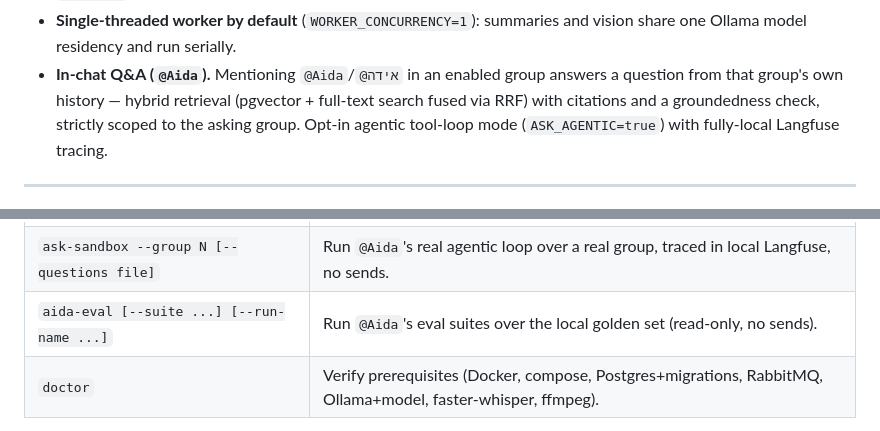
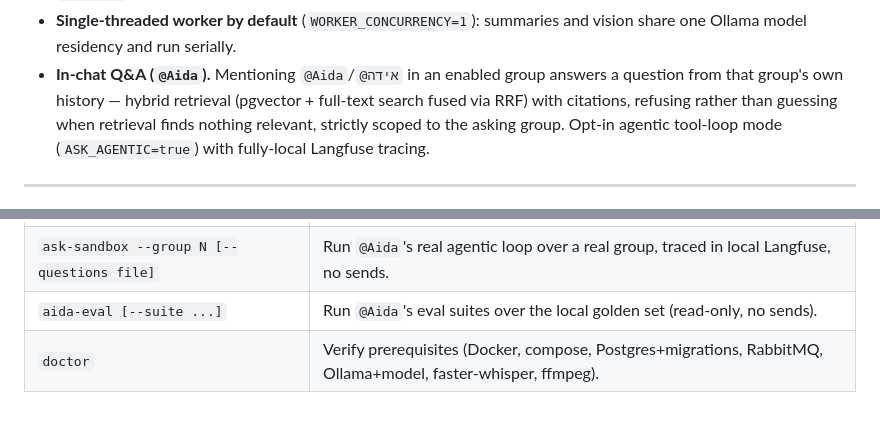
Before and after one commit to EyalDelarea/Sumbox, a Markdown page: PROJECT_OVERVIEW.md, 2 parts joined by grey strips. GitHub-like rendering.

```diff
--- a/PROJECT_OVERVIEW.md
+++ b/PROJECT_OVERVIEW.md
@@ -61,8 +61,9 @@ WhatsApp export (.txt/.zip) ──(importer)───┘
   and vision share one Ollama model residency and run serially.
 - **In-chat Q&A (`@Aida`).** Mentioning `@Aida`/`@אידה` in an enabled group
   answers a question from that group's own history — hybrid retrieval
-  (pgvector + full-text search fused via RRF) with citations and a
-  groundedness check, strictly scoped to the asking group. Opt-in agentic
+  (pgvector + full-text search fused via RRF) with citations, refusing
+  rather than guessing when retrieval finds nothing relevant, strictly
+  scoped to the asking group. Opt-in agentic
   tool-loop mode (`ASK_AGENTIC=true`) with fully-local Langfuse tracing.
 
 ---
@@ -106,7 +107,7 @@ WhatsApp export (.txt/.zip) ──(importer)───┘
 | `ask-search <group> <query> [--k N]` | Probe: semantic-search a group's history (verifies retrieval + scoping). |
 | `ask-redteam --pii-group N --people-group N` | Adversarial red-team of `@Aida`'s guardrails (read-only). |
 | `ask-sandbox --group N [--questions file]` | Run `@Aida`'s real agentic loop over a real group, traced in local Langfuse, no sends. |
-| `aida-eval [--suite ...] [--run-name ...]` | Run `@Aida`'s eval suites over the local golden set (read-only, no sends). |
+| `aida-eval [--suite ...]` | Run `@Aida`'s eval suites over the local golden set (read-only, no sends). |
 | `doctor` | Verify prerequisites (Docker, compose, Postgres+migrations, RabbitMQ, Ollama+model, faster-whisper, ffmpeg). |
 
 `make dev` is the everyday entry point: brings up the Docker stack, applies
```
Also changed, not shown: README.md (+3 -3 lines).
